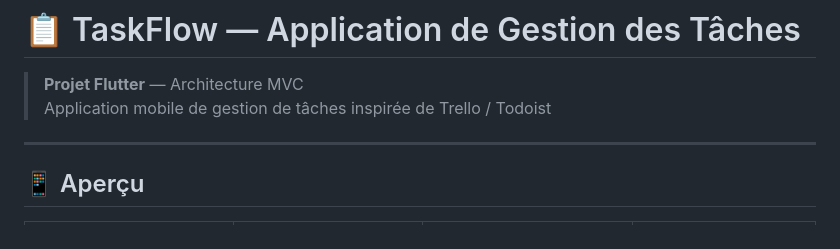
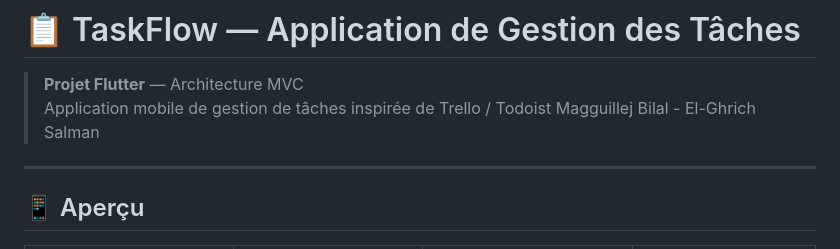
Before and after one commit to BilalMagg/Flutter-Project, a Markdown page: README.md, the part around the change. GitHub-like rendering.

Commit message:
Added Our names

```diff
--- a/README.md
+++ b/README.md
@@ -2,6 +2,7 @@
 
 > **Projet Flutter** — Architecture MVC
 > Application mobile de gestion de tâches inspirée de Trello / Todoist
+> Magguillej Bilal - El-Ghrich Salman
 
 ---
 
```
